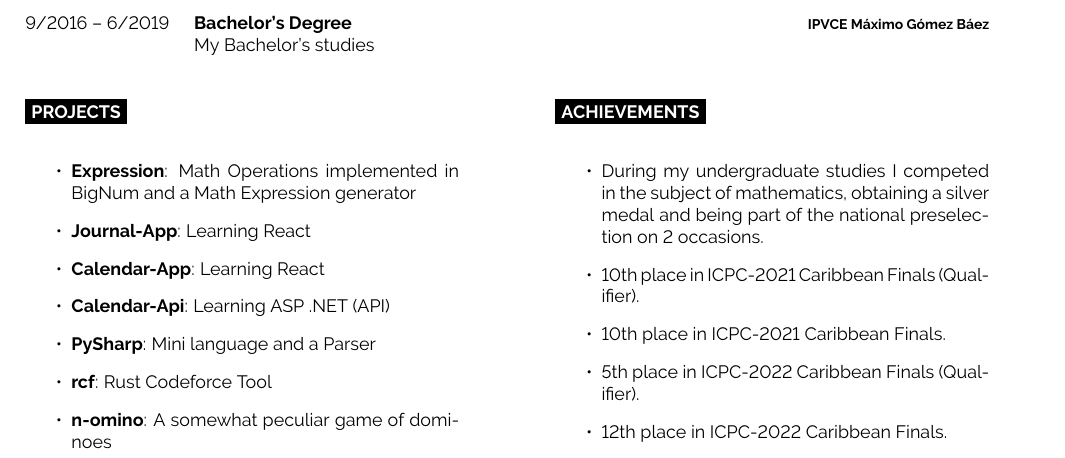
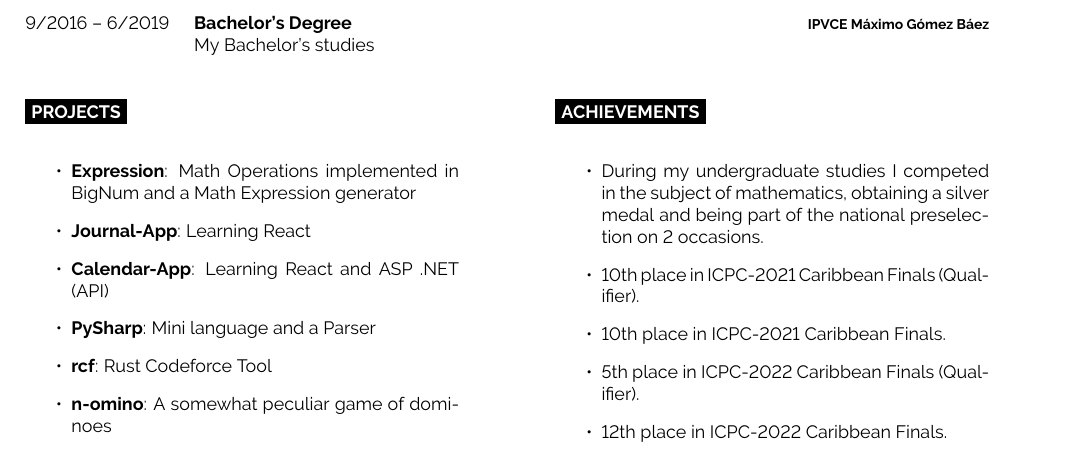
Before and after one commit to raudel25/my-cv, a LaTeX document (main.tex): part of the page, cut so that both start at the same text. Compiled offline with pdfLaTeX.

Commit message:
update calendar

```diff
--- a/main.tex
+++ b/main.tex
@@ -143,8 +143,7 @@
 	\begin{itemize}
 		\item {\href{https://github.com/raudel25/Expression}{\textbf{Expression}: Math Operations implemented in BigNum and a Math Expression generator}}
 		\item {\href{https://github.com/raudel25/Journal-App}{\textbf{Journal-App}: Learning React}}
-		\item {\href{https://github.com/raudel25/Calendar-App}{\textbf{Calendar-App}: Learning React}}
-		\item {\href{https://github.com/raudel25/Calendar-Api}{\textbf{Calendar-Api}: Learning ASP .NET (API)}}
+		\item {\href{https://github.com/raudel25/Calendar-App}{\textbf{Calendar-App}: Learning React and ASP .NET (API)}}
 		\item {\href{https://github.com/raudel25/PySharp}{\textbf{PySharp}: Mini language and a Parser}}
 		\item {\href{https://github.com/raudel25/rcf}{\textbf{rcf}: Rust Codeforce Tool}}
 		\item {\href{https://github.com/raudel25/n-omino}{\textbf{n-omino}: A somewhat peculiar game of dominoes}}
```
Also changed, not shown: main.pdf.
